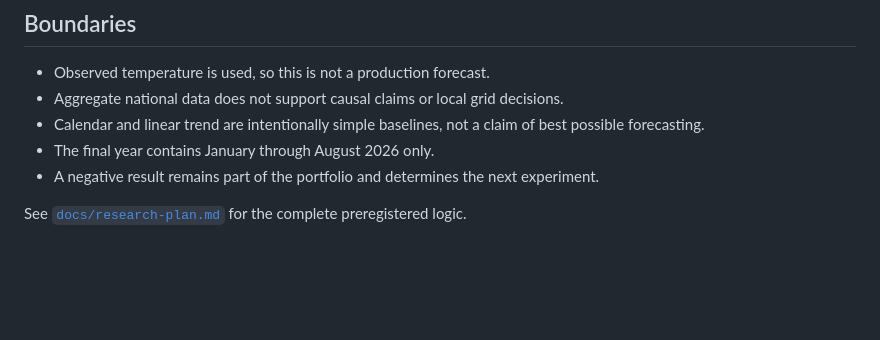
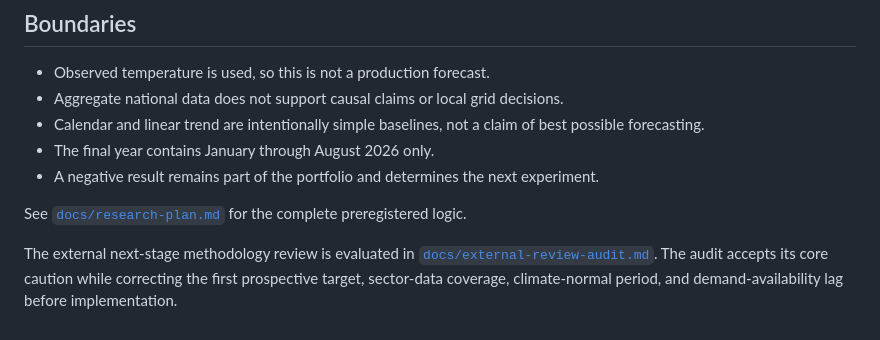
Before and after one commit to ignapetit25-tech/energy-demand-lab, a Markdown page: README.md, the part around the change. Drawn GitHub-style; blank space fills up the shorter version.

Commit message:
Audit external next-stage methodology review

```diff
--- a/README.md
+++ b/README.md
@@ -90,3 +90,5 @@ The code uses ordinary least squares implemented with the Python standard librar
 - A negative result remains part of the portfolio and determines the next experiment.
 
 See [`docs/research-plan.md`](docs/research-plan.md) for the complete preregistered logic.
+
+The external next-stage methodology review is evaluated in [`docs/external-review-audit.md`](docs/external-review-audit.md). The audit accepts its core caution while correcting the first prospective target, sector-data coverage, climate-normal period, and demand-availability lag before implementation.
```
Also changed, not shown: docs/external-review-audit.md (added, +83 -0 lines).
